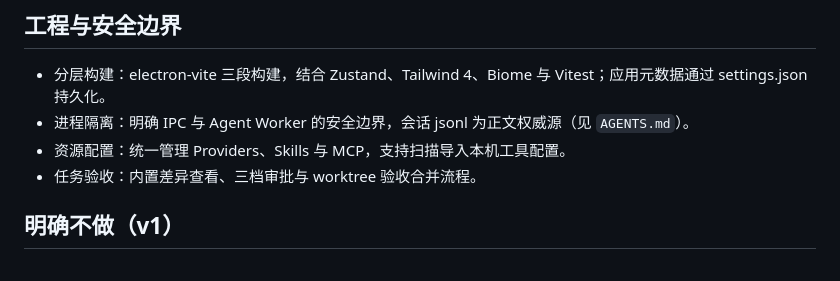
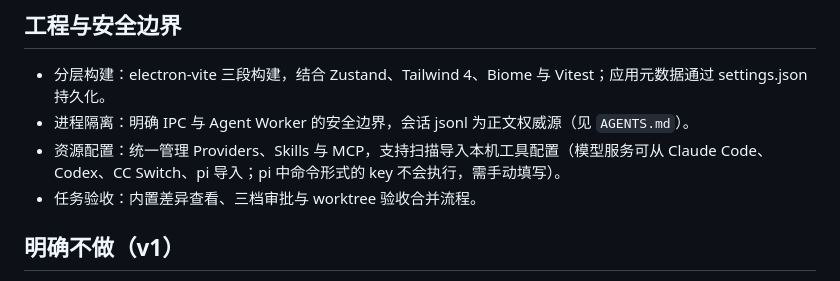
Before and after one commit to LAIJiangFeng/fynvra, a Markdown page: docs/PRODUCT.md, the part around the change. GitHub-like rendering.

```diff
--- a/docs/PRODUCT.md
+++ b/docs/PRODUCT.md
@@ -84,7 +84,7 @@ Markdown 文件默认以实时预览打开：编辑时光标所在行显示 Mark
 ## 工程与安全边界
 - 分层构建：electron-vite 三段构建，结合 Zustand、Tailwind 4、Biome 与 Vitest；应用元数据通过 settings.json 持久化。
 - 进程隔离：明确 IPC 与 Agent Worker 的安全边界，会话 jsonl 为正文权威源（见 `AGENTS.md`）。
-- 资源配置：统一管理 Providers、Skills 与 MCP，支持扫描导入本机工具配置。
+- 资源配置：统一管理 Providers、Skills 与 MCP，支持扫描导入本机工具配置（模型服务可从 Claude Code、Codex、CC Switch、pi 导入；pi 中命令形式的 key 不会执行，需手动填写）。
 - 任务验收：内置差异查看、三档审批与 worktree 验收合并流程。
 
 ## 明确不做（v1）
```
Also changed, not shown: docs/ARCHITECTURE.md (+1 -0 lines).
